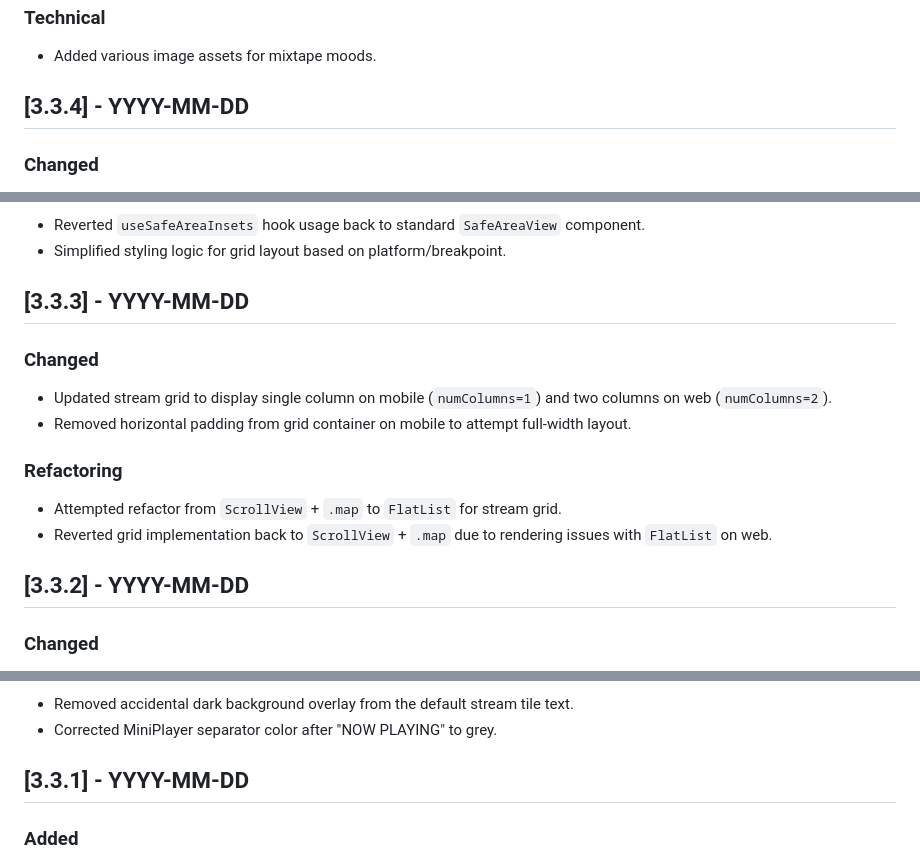
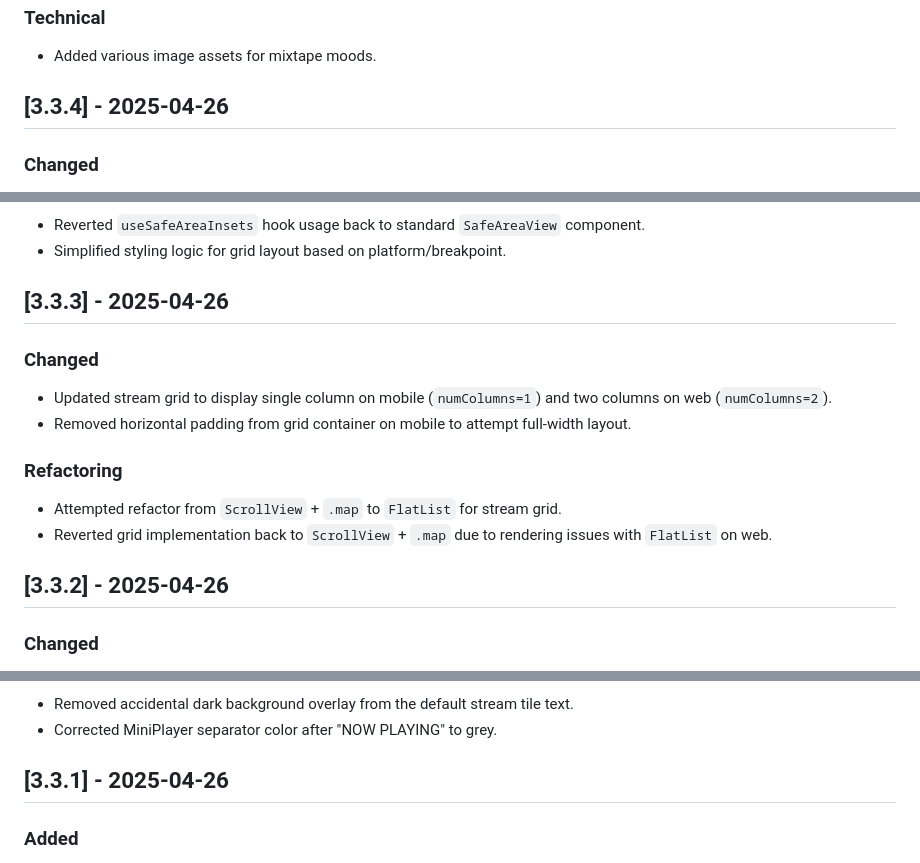
Before and after one commit to JonMourolin/mood-radio, a Markdown page: CHANGELOG.md, 3 parts joined by grey strips. Drawn GitHub-style.

Commit message:
fix: Correct dates in CHANGELOG.md based on git history

```diff
--- a/CHANGELOG.md
+++ b/CHANGELOG.md
@@ -48,7 +49,7 @@ and this project adheres to [Semantic Versioning](https://semver.org/spec/v2.0.0
 ### Technical
 - Added various image assets for mixtape moods.
 
-## [3.3.4] - YYYY-MM-DD
+## [3.3.4] - 2025-04-26
 
 ### Changed
 - Adjusted stream tile height on mobile to 200px.
@@ -61,7 +62,7 @@ and this project adheres to [Semantic Versioning](https://semver.org/spec/v2.0.0
 - Reverted `useSafeAreaInsets` hook usage back to standard `SafeAreaView` component.
 - Simplified styling logic for grid layout based on platform/breakpoint.
 
-## [3.3.3] - YYYY-MM-DD
+## [3.3.3] - 2025-04-26
 
 ### Changed
 - Updated stream grid to display single column on mobile (`numColumns=1`) and two columns on web (`numColumns=2`).
@@ -71,7 +72,7 @@ and this project adheres to [Semantic Versioning](https://semver.org/spec/v2.0.0
 - Attempted refactor from `ScrollView` + `.map` to `FlatList` for stream grid.
 - Reverted grid implementation back to `ScrollView` + `.map` due to rendering issues with `FlatList` on web.
 
-## [3.3.2] - YYYY-MM-DD
+## [3.3.2] - 2025-04-26
 
 ### Changed
 - Updated MiniPlayer label to "NOW PLAYING |" using a grey separator.
@@ -87,7 +88,7 @@ and this project adheres to [Semantic Versioning](https://semver.org/spec/v2.0.0
 - Removed accidental dark background overlay from the default stream tile text.
 - Corrected MiniPlayer separator color after "NOW PLAYING" to grey.
 
-## [3.3.1] - YYYY-MM-DD
+## [3.3.1] - 2025-04-26
 
 ### Added
 - Close button to MiniPlayer on web to stop audio and hide player.
```
Also changed, not shown: other parts of CHANGELOG.md (+9 -8 lines).
